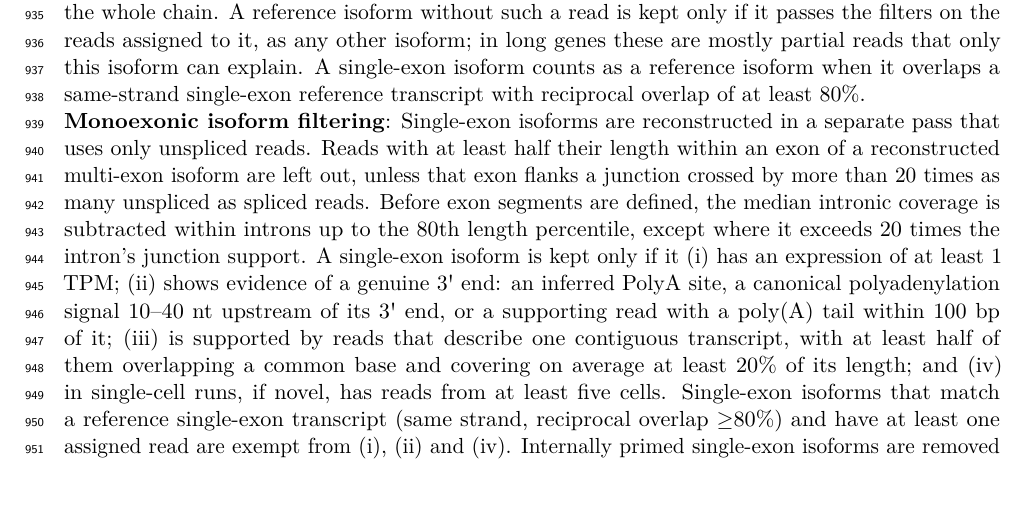
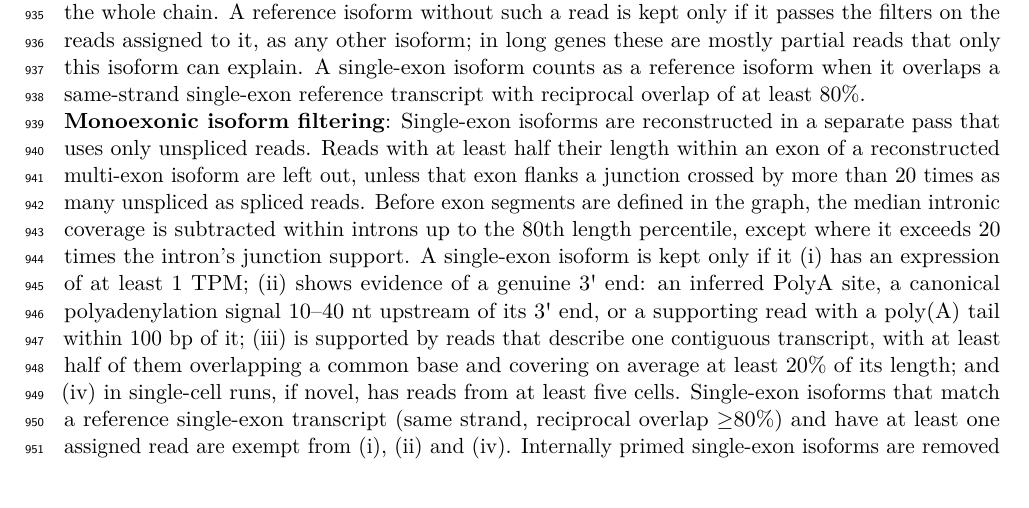
Before and after one commit to MethodsDev/LRAA-paper-LaTeX, a LaTeX document (main.tex, which reads sections/methods.tex): part of page 30 of 74, cut so that both start at the same text. Compiled offline with pdfLaTeX.

Commit message:
Updates from Overleaf

```diff
--- a/sections/methods.tex
+++ b/sections/methods.tex
@@ -70,7 +70,7 @@ The trellis and its candidate paths are constructed once. During each iteration,
 
 \textbf{Reference isoforms in reference-guided runs}: An isoform whose intron chain exactly matches a reference transcript is exempt from these isoform-fraction and unique-read filters when it is the last remaining isoform with that intron chain and at least one read of the entire data set carries the whole chain. A reference isoform without such a read is kept only if it passes the filters on the reads assigned to it, as any other isoform; in long genes these are mostly partial reads that only this isoform can explain. A single-exon isoform counts as a reference isoform when it overlaps a same-strand single-exon reference transcript with reciprocal overlap of at least 80\%.
 
-\textbf{Monoexonic isoform filtering}: Single-exon isoforms are reconstructed in a separate pass that uses only unspliced reads. Reads with at least half their length within an exon of a reconstructed multi-exon isoform are left out, unless that exon flanks a junction crossed by more than 20 times as many unspliced as spliced reads. Before exon segments are defined, the median intronic coverage is subtracted within introns up to the 80th length percentile, except where it exceeds 20 times the intron's junction support. A single-exon isoform is kept only if it (i) has an expression of at least 1 TPM; (ii) shows evidence of a genuine 3\textquotesingle{} end: an inferred PolyA site, a canonical polyadenylation signal 10--40 nt upstream of its 3\textquotesingle{} end, or a supporting read with a poly(A) tail within 100 bp of it; (iii) is supported by reads that describe one contiguous transcript, with at least half of them overlapping a common base and covering on average at least 20\% of its length; and (iv) in single-cell runs, if novel, has reads from at least five cells. Single-exon isoforms that match a reference single-exon transcript (same strand, reciprocal overlap $\geq$80\%) and have at least one assigned read are exempt from (i), (ii) and (iv). Internally primed single-exon isoforms are removed as described below.
+\textbf{Monoexonic isoform filtering}: Single-exon isoforms are reconstructed in a separate pass that uses only unspliced reads. Reads with at least half their length within an exon of a reconstructed multi-exon isoform are left out, unless that exon flanks a junction crossed by more than 20 times as many unspliced as spliced reads. Before exon segments are defined in the graph, the median intronic coverage is subtracted within introns up to the 80th length percentile, except where it exceeds 20 times the intron's junction support. A single-exon isoform is kept only if it (i) has an expression of at least 1 TPM; (ii) shows evidence of a genuine 3\textquotesingle{} end: an inferred PolyA site, a canonical polyadenylation signal 10--40 nt upstream of its 3\textquotesingle{} end, or a supporting read with a poly(A) tail within 100 bp of it; (iii) is supported by reads that describe one contiguous transcript, with at least half of them overlapping a common base and covering on average at least 20\% of its length; and (iv) in single-cell runs, if novel, has reads from at least five cells. Single-exon isoforms that match a reference single-exon transcript (same strand, reciprocal overlap $\geq$80\%) and have at least one assigned read are exempt from (i), (ii) and (iv). Internally primed single-exon isoforms are removed as described below.
 
 \textbf{Internal priming annotation and filter}: Isoforms are flagged as potentially internally primed when the strand-oriented 20-bp genomic sequence immediately downstream of the 3′ terminus contains either at least 12 adenines (thymines on the reverse strand) across the window or a run of at least six consecutive adenines or thymines within the eight bases nearest the terminus. These sequence patterns are consistent with oligo-dT priming at an internal genomic A-rich region rather than at a post-transcriptional PolyA tail. With internal-priming filtering enabled (the default), flagged monoexonic isoforms are removed as likely internal-priming artifacts.
 
```
